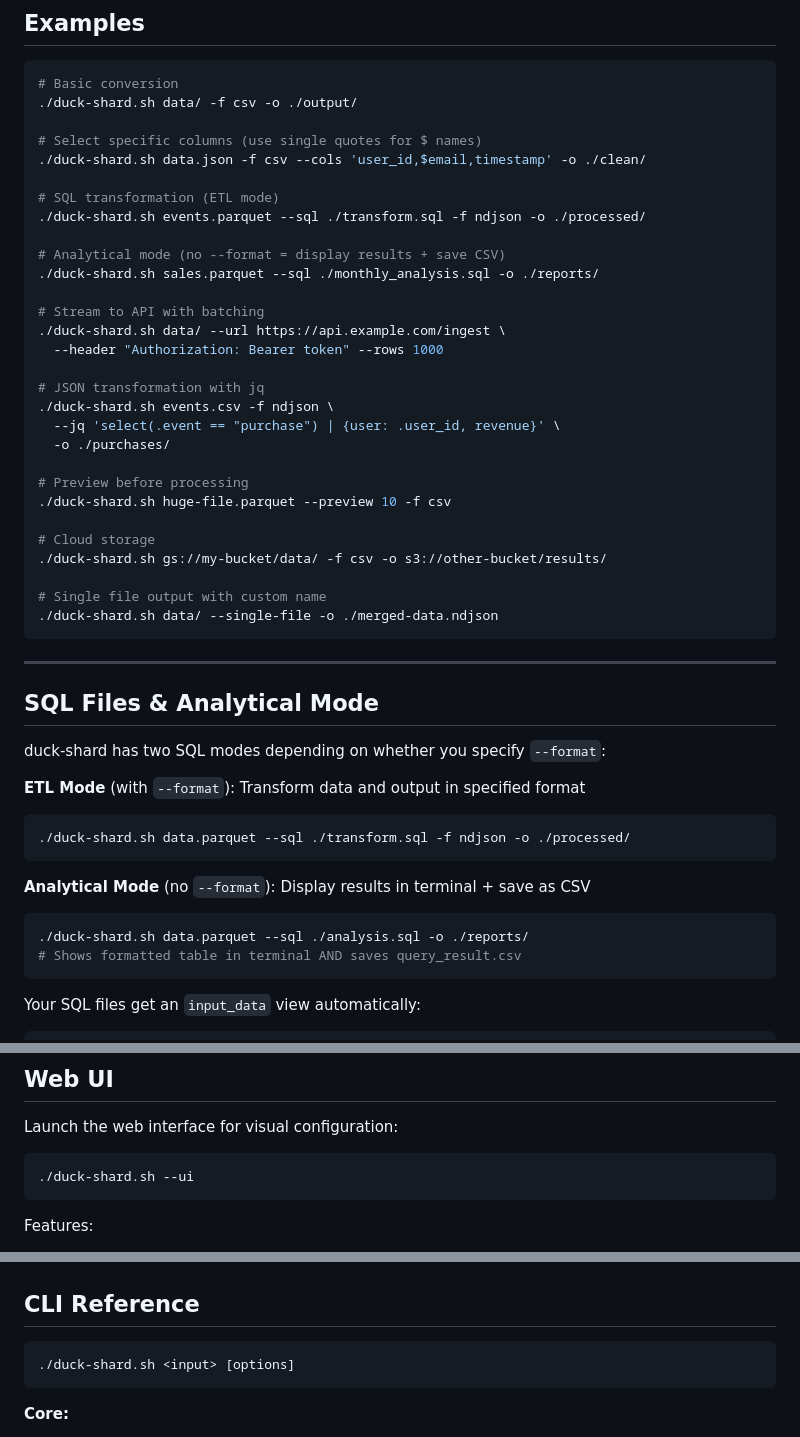
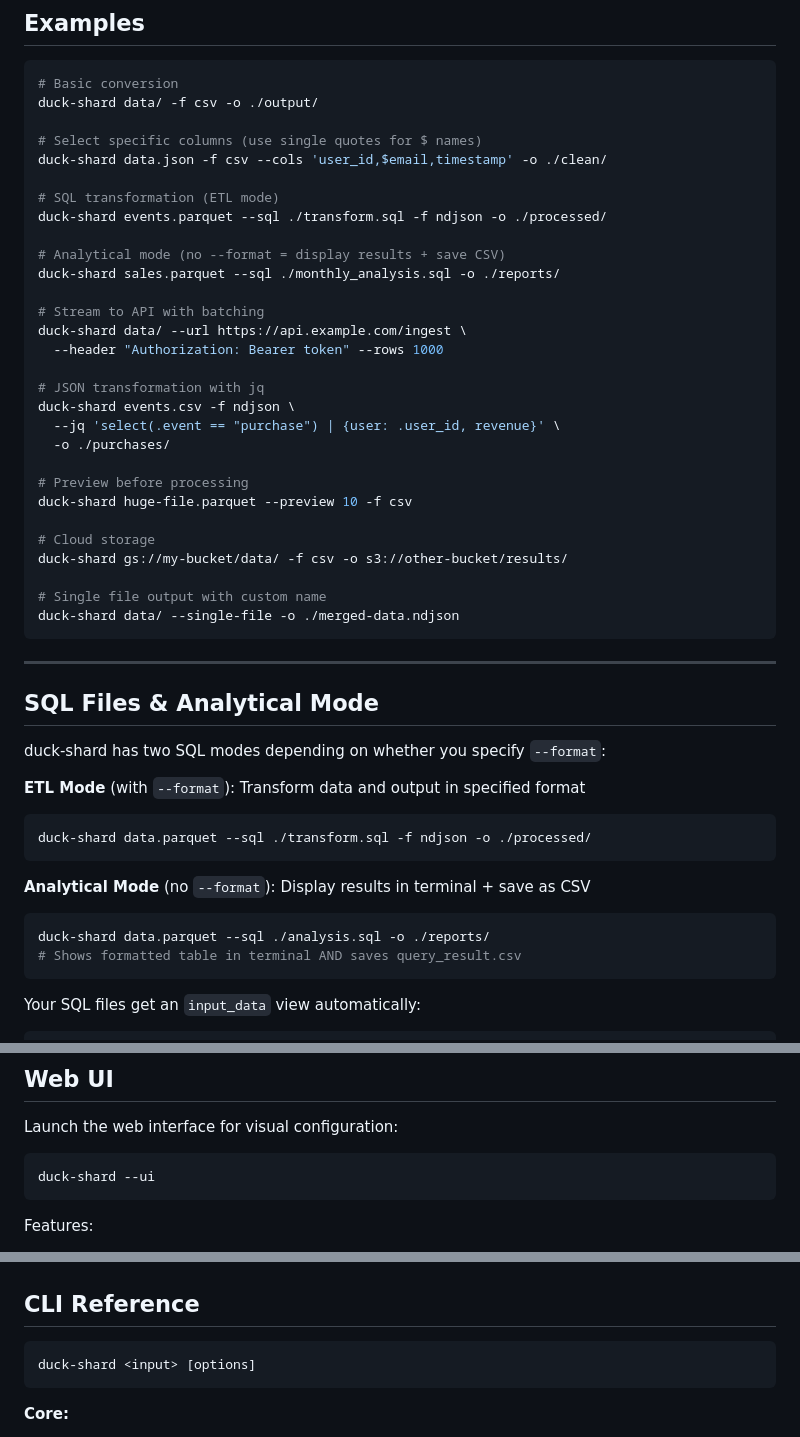
Before and after one commit to ak--47/duck-shard, a Markdown page: README.md, 3 parts joined by grey strips. Drawn GitHub-style.

````diff
--- a/README.md
+++ b/README.md
@@ -61,34 +74,34 @@ Open http://localhost:8080 for a visual interface with real-time progress bars a
 
 ```bash
 # Basic conversion
-./duck-shard.sh data/ -f csv -o ./output/
+duck-shard data/ -f csv -o ./output/
 
 # Select specific columns (use single quotes for $ names)
-./duck-shard.sh data.json -f csv --cols 'user_id,$email,timestamp' -o ./clean/
+duck-shard data.json -f csv --cols 'user_id,$email,timestamp' -o ./clean/
 
 # SQL transformation (ETL mode)
-./duck-shard.sh events.parquet --sql ./transform.sql -f ndjson -o ./processed/
+duck-shard events.parquet --sql ./transform.sql -f ndjson -o ./processed/
 
 # Analytical mode (no --format = display results + save CSV)
-./duck-shard.sh sales.parquet --sql ./monthly_analysis.sql -o ./reports/
+duck-shard sales.parquet --sql ./monthly_analysis.sql -o ./reports/
 
 # Stream to API with batching
-./duck-shard.sh data/ --url https://api.example.com/ingest \
+duck-shard data/ --url https://api.example.com/ingest \
   --header "Authorization: Bearer token" --rows 1000
 
 # JSON transformation with jq
-./duck-shard.sh events.csv -f ndjson \
+duck-shard events.csv -f ndjson \
   --jq 'select(.event == "purchase") | {user: .user_id, revenue}' \
   -o ./purchases/
 
 # Preview before processing
-./duck-shard.sh huge-file.parquet --preview 10 -f csv
+duck-shard huge-file.parquet --preview 10 -f csv
 
 # Cloud storage
-./duck-shard.sh gs://my-bucket/data/ -f csv -o s3://other-bucket/results/
+duck-shard gs://my-bucket/data/ -f csv -o s3://other-bucket/results/
 
 # Single file output with custom name
-./duck-shard.sh data/ --single-file -o ./merged-data.ndjson
+duck-shard data/ --single-file -o ./merged-data.ndjson
 ```
 
 ---
@@ -99,12 +112,12 @@ duck-shard has two SQL modes depending on whether you specify `--format`:
 
 **ETL Mode** (with `--format`): Transform data and output in specified format
 ```bash
-./duck-shard.sh data.parquet --sql ./transform.sql -f ndjson -o ./processed/
+duck-shard data.parquet --sql ./transform.sql -f ndjson -o ./processed/
 ```
 
 **Analytical Mode** (no `--format`): Display results in terminal + save as CSV
 ```bash
-./duck-shard.sh data.parquet --sql ./analysis.sql -o ./reports/
+duck-shard data.parquet --sql ./analysis.sql -o ./reports/
 # Shows formatted table in terminal AND saves query_result.csv
 ```
 
@@ -132,7 +145,7 @@ Works with any file format - duck-shard handles the loading, you write the analy
 Launch the web interface for visual configuration:
 
 ```bash
-./duck-shard.sh --ui
+duck-shard --ui
 ```
 
 Features:
@@ -162,7 +175,7 @@ Result: Spark-like performance without the operational complexity. I've processe
 ## CLI Reference
 
 ```bash
-./duck-shard.sh <input> [options]
+duck-shard <input> [options]
 ```
 
 **Core:**
````
Also changed, not shown: other parts of README.md (+22 -9 lines).
